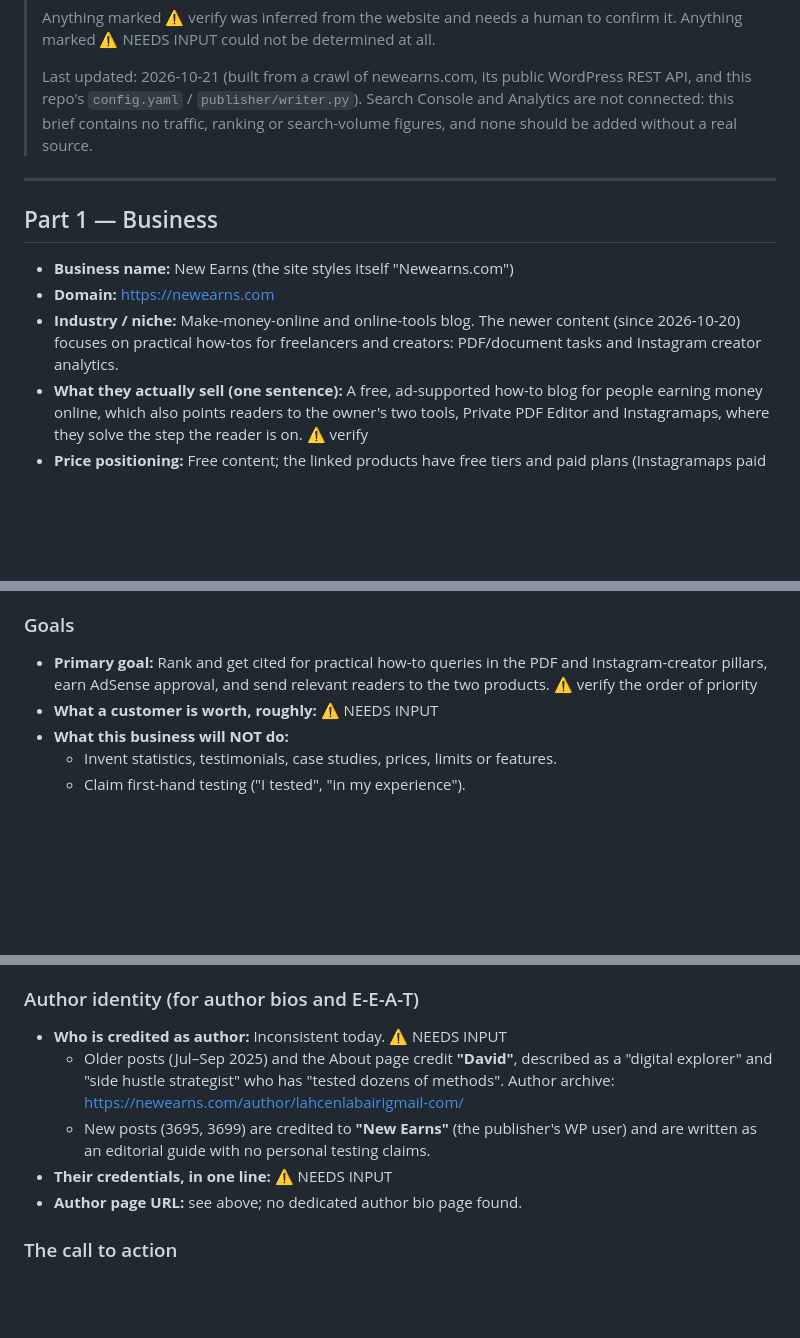
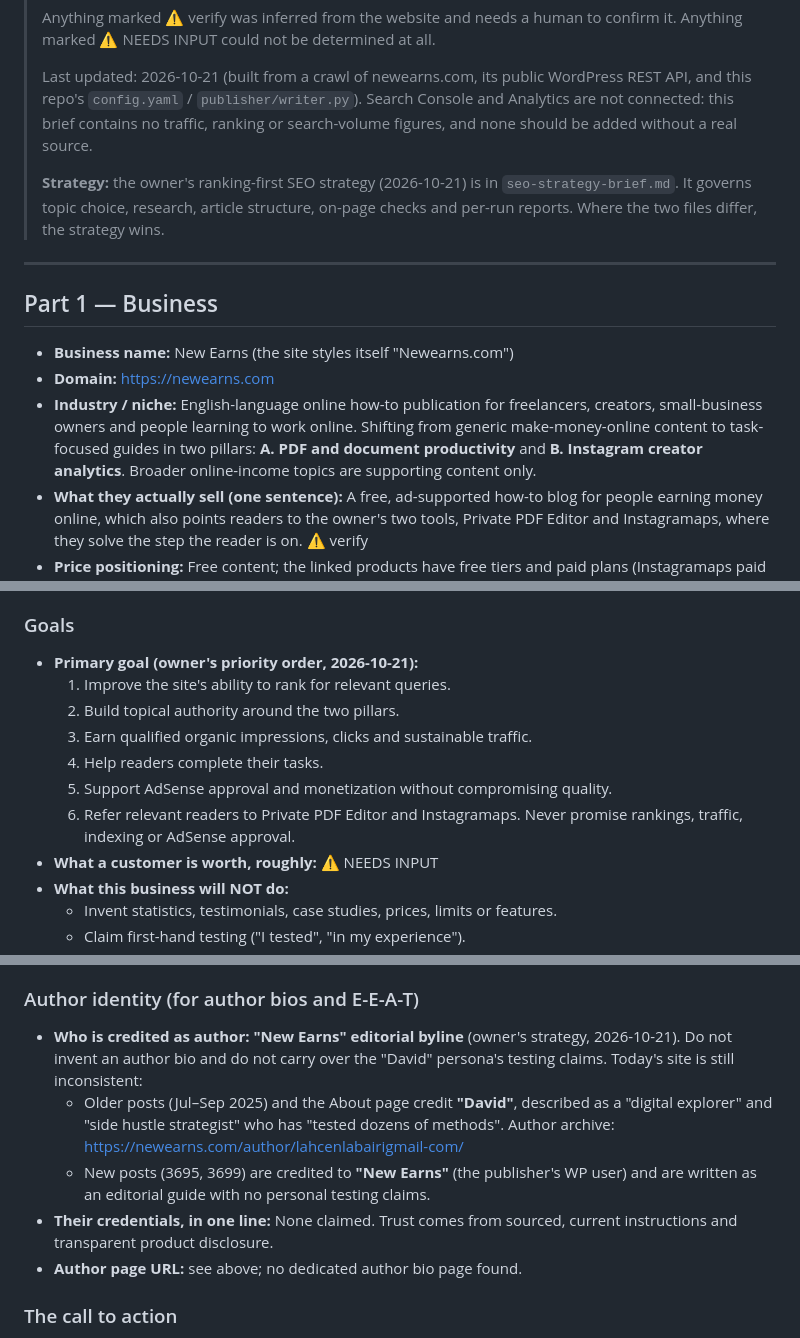
Before and after one commit to labairi/newearns-auto-publisher, a Markdown page: site-brief.md, 3 parts joined by grey strips. GitHub-like rendering; blank space fills up the shorter version.

```diff
--- a/site-brief.md
+++ b/site-brief.md
@@ -10,6 +10,10 @@
 > WordPress REST API, and this repo's `config.yaml` / `publisher/writer.py`).
 > Search Console and Analytics are not connected: this brief contains no traffic,
 > ranking or search-volume figures, and none should be added without a real source.
+>
+> **Strategy:** the owner's ranking-first SEO strategy (2026-10-21) is in
+> `seo-strategy-brief.md`. It governs topic choice, research, article structure,
+> on-page checks and per-run reports. Where the two files differ, the strategy wins.
 
 ---
 
@@ -17,9 +21,11 @@
 
 - **Business name:** New Earns (the site styles itself "Newearns.com")
 - **Domain:** https://newearns.com
-- **Industry / niche:** Make-money-online and online-tools blog. The newer content
-  (since 2026-10-20) focuses on practical how-tos for freelancers and creators:
-  PDF/document tasks and Instagram creator analytics.
+- **Industry / niche:** English-language online how-to publication for freelancers,
+  creators, small-business owners and people learning to work online. Shifting from
+  generic make-money-online content to task-focused guides in two pillars:
+  **A. PDF and document productivity** and **B. Instagram creator analytics**.
+  Broader online-income topics are supporting content only.
 - **What they actually sell (one sentence):** A free, ad-supported how-to blog for
   people earning money online, which also points readers to the owner's two tools,
   Private PDF Editor and Instagramaps, where they solve the step the reader is on. ⚠️ verify
@@ -69,9 +75,14 @@
 
 ### Goals
 
-- **Primary goal:** Rank and get cited for practical how-to queries in the PDF and
-  Instagram-creator pillars, earn AdSense approval, and send relevant readers to
-  the two products. ⚠️ verify the order of priority
+- **Primary goal (owner's priority order, 2026-10-21):**
+  1. Improve the site's ability to rank for relevant queries.
+  2. Build topical authority around the two pillars.
+  3. Earn qualified organic impressions, clicks and sustainable traffic.
+  4. Help readers complete their tasks.
+  5. Support AdSense approval and monetization without compromising quality.
+  6. Refer relevant readers to Private PDF Editor and Instagramaps.
+  Never promise rankings, traffic, indexing or AdSense approval.
 - **What a customer is worth, roughly:** ⚠️ NEEDS INPUT
 - **What this business will NOT do:**
   - Invent statistics, testimonials, case studies, prices, limits or features.
@@ -94,13 +105,16 @@
 
 ### Author identity (for author bios and E-E-A-T)
 
-- **Who is credited as author:** Inconsistent today. ⚠️ NEEDS INPUT
+- **Who is credited as author:** **"New Earns" editorial byline** (owner's
+  strategy, 2026-10-21). Do not invent an author bio and do not carry over the
+  "David" persona's testing claims. Today's site is still inconsistent:
   - Older posts (Jul–Sep 2025) and the About page credit **"David"**, described as a
     "digital explorer" and "side hustle strategist" who has "tested dozens of
     methods". Author archive: https://newearns.com/author/lahcenlabairigmail-com/
   - New posts (3695, 3699) are credited to **"New Earns"** (the publisher's WP user)
     and are written as an editorial guide with no personal testing claims.
-- **Their credentials, in one line:** ⚠️ NEEDS INPUT
+- **Their credentials, in one line:** None claimed. Trust comes from sourced,
+  current instructions and transparent product disclosure.
 - **Author page URL:** see above; no dedicated author bio page found.
 
 ### The call to action
```
Also changed, not shown: other parts of site-brief.md (+9 -1 lines), seo-strategy-brief.md (added, +423 -0 lines).
